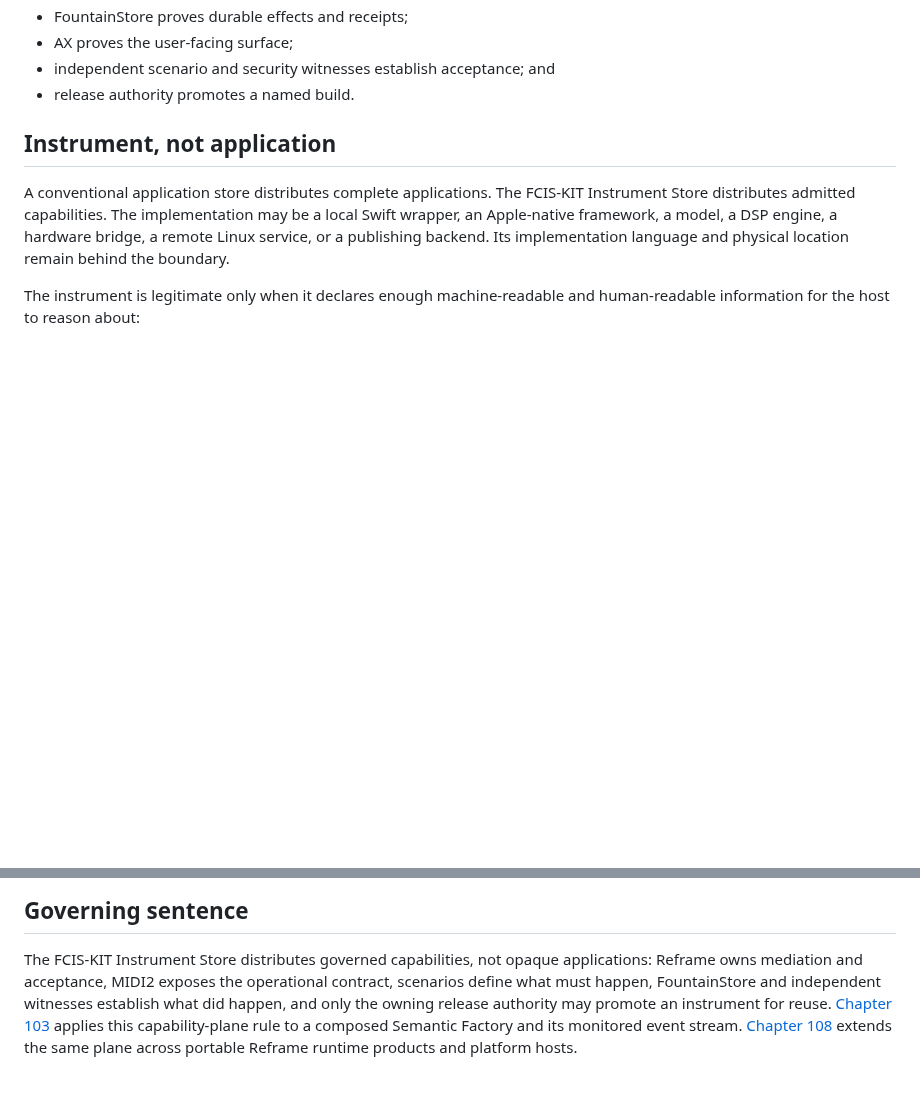
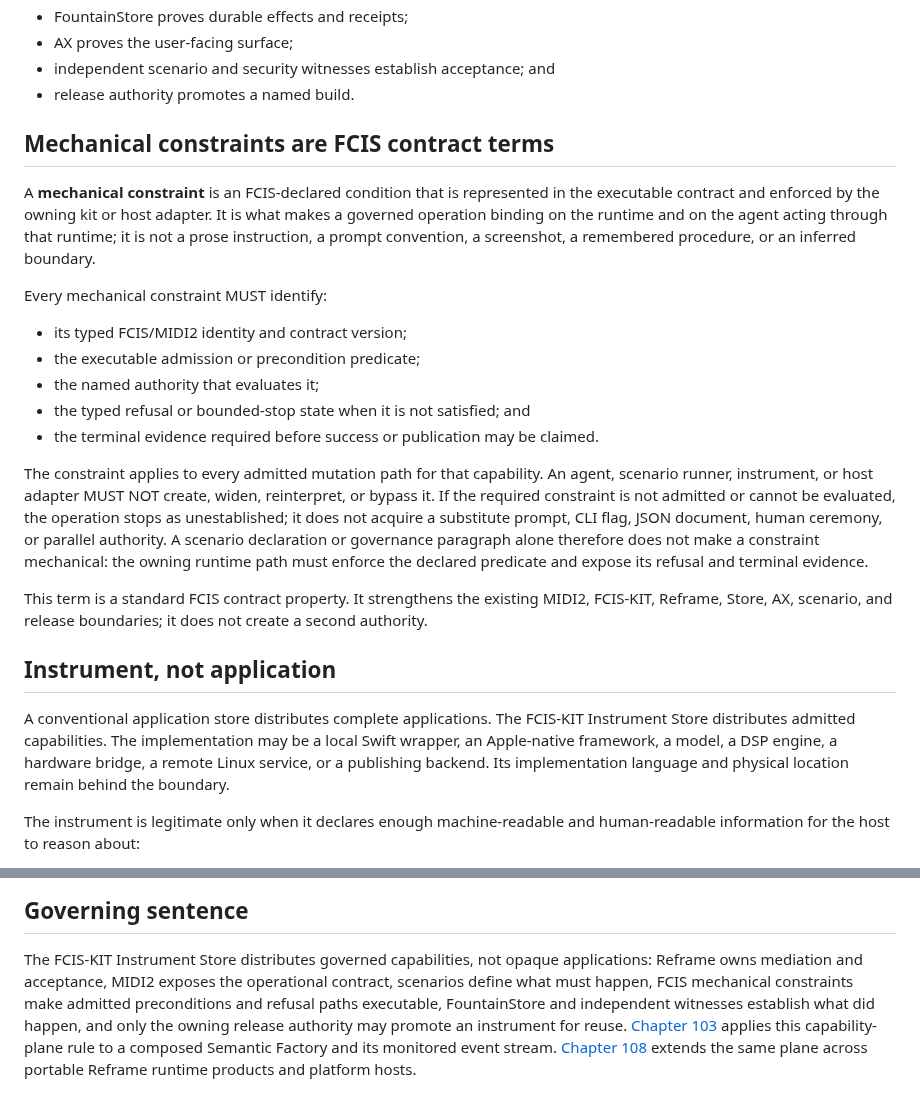
Before and after one commit to Fountain-Coach/Reframe-Refactoring, a Markdown page: docs/91-fcis-kit-instrument-store-is-the-capability-plane.md, 2 parts joined by grey strips. Drawn GitHub-style; blank space fills up the shorter version.

Commit message:
governance: define FCIS mechanical constraints

```diff
--- a/docs/91-fcis-kit-instrument-store-is-the-capability-plane.md
+++ b/docs/91-fcis-kit-instrument-store-is-the-capability-plane.md
@@ -32,6 +32,31 @@ No layer silently replaces another:
 - AX proves the user-facing surface;
 - independent scenario and security witnesses establish acceptance; and
 - release authority promotes a named build.
+
+## Mechanical constraints are FCIS contract terms
+
+A **mechanical constraint** is an FCIS-declared condition that is represented in the executable contract and enforced
+by the owning kit or host adapter. It is what makes a governed operation binding on the runtime and on the agent
+acting through that runtime; it is not a prose instruction, a prompt convention, a screenshot, a remembered procedure,
+or an inferred boundary.
+
+Every mechanical constraint MUST identify:
+
+- its typed FCIS/MIDI2 identity and contract version;
+- the executable admission or precondition predicate;
+- the named authority that evaluates it;
+- the typed refusal or bounded-stop state when it is not satisfied; and
+- the terminal evidence required before success or publication may be claimed.
+
+The constraint applies to every admitted mutation path for that capability. An agent, scenario runner, instrument, or
+host adapter MUST NOT create, widen, reinterpret, or bypass it. If the required constraint is not admitted or cannot
+be evaluated, the operation stops as unestablished; it does not acquire a substitute prompt, CLI flag, JSON document,
+human ceremony, or parallel authority. A scenario declaration or governance paragraph alone therefore does not make
+a constraint mechanical: the owning runtime path must enforce the declared predicate and expose its refusal and
+terminal evidence.
+
+This term is a standard FCIS contract property. It strengthens the existing MIDI2, FCIS-KIT, Reframe, Store, AX,
+scenario, and release boundaries; it does not create a second authority.
 
 ## Instrument, not application
 
@@ -178,8 +203,9 @@ Stop rather than build, admit, or publish when:
 ## Governing sentence
 
 The FCIS-KIT Instrument Store distributes governed capabilities, not opaque applications: Reframe owns mediation and
-acceptance, MIDI2 exposes the operational contract, scenarios define what must happen, FountainStore and independent
-witnesses establish what did happen, and only the owning release authority may promote an instrument for reuse.
+acceptance, MIDI2 exposes the operational contract, scenarios define what must happen, FCIS mechanical constraints
+make admitted preconditions and refusal paths executable, FountainStore and independent witnesses establish what did
+happen, and only the owning release authority may promote an instrument for reuse.
 [Chapter 103](103-fcis-kit-semantic-factory-and-wired-instrument-event-stream.md) applies this capability-plane rule
 to a composed Semantic Factory and its monitored event stream. [Chapter 108](108-reframe-is-a-swift-native-cross-platform-runtime.md)
 extends the same plane across portable Reframe runtime products and platform hosts.
```
Also changed, not shown: PLANS.md (+17 -0 lines).
